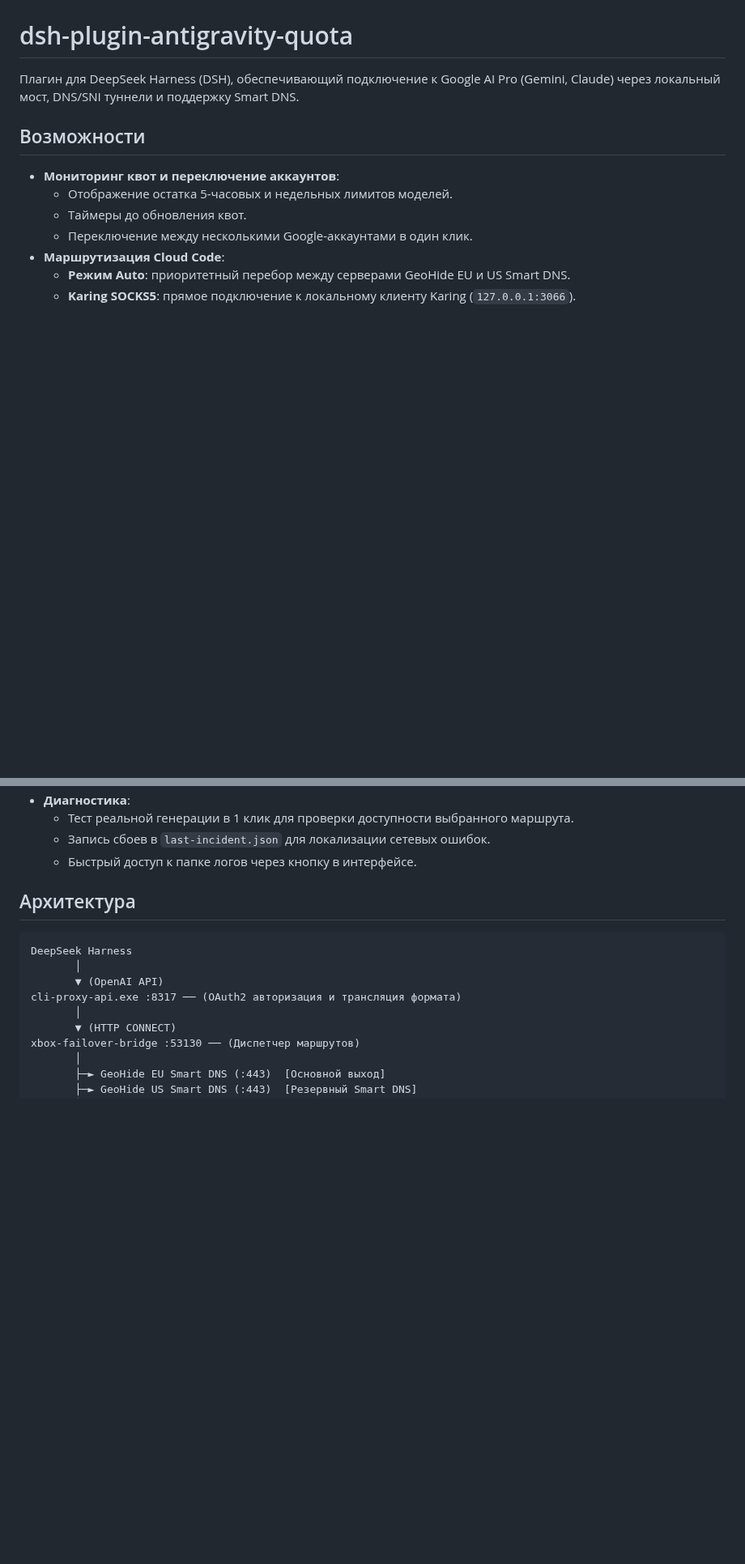
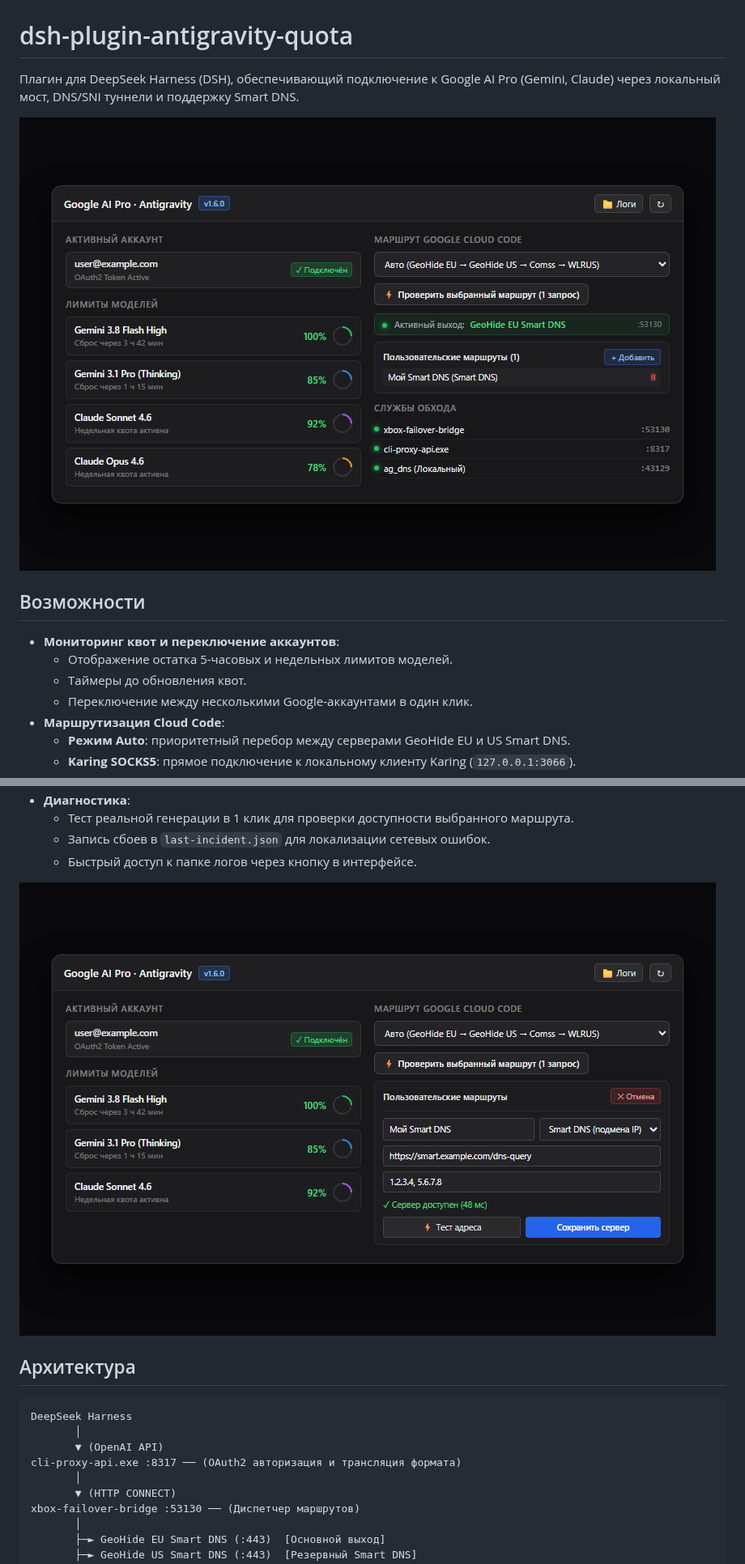
Before and after one commit to Valedolla/dsh-plugin-antigravity-quota, a Markdown page: README.md, 2 parts joined by grey strips. Shown at 81% size. Drawn GitHub-style; pictures changed too: docs/images/widget_add_route.png (added), docs/images/widget_overview.png (added); blank space fills up the shorter version.

Commit message:
docs: add UI screenshots with anonymized account to README

```diff
--- a/README.md
+++ b/README.md
@@ -1,6 +1,8 @@
 # dsh-plugin-antigravity-quota
 
 Плагин для DeepSeek Harness (DSH), обеспечивающий подключение к Google AI Pro (Gemini, Claude) через локальный мост, DNS/SNI туннели и поддержку Smart DNS.
+
+![Общий вид виджета квот и маршрутов](docs/images/widget_overview.png)
 
 ## Возможности
 
@@ -16,6 +18,8 @@
   - Тест реальной генерации в 1 клик для проверки доступности выбранного маршрута.
   - Запись сбоев в `last-incident.json` для локализации сетевых ошибок.
   - Быстрый доступ к папке логов через кнопку в интерфейсе.
+
+![Добавление пользовательского маршрута](docs/images/widget_add_route.png)
 
 ## Архитектура
 
```
